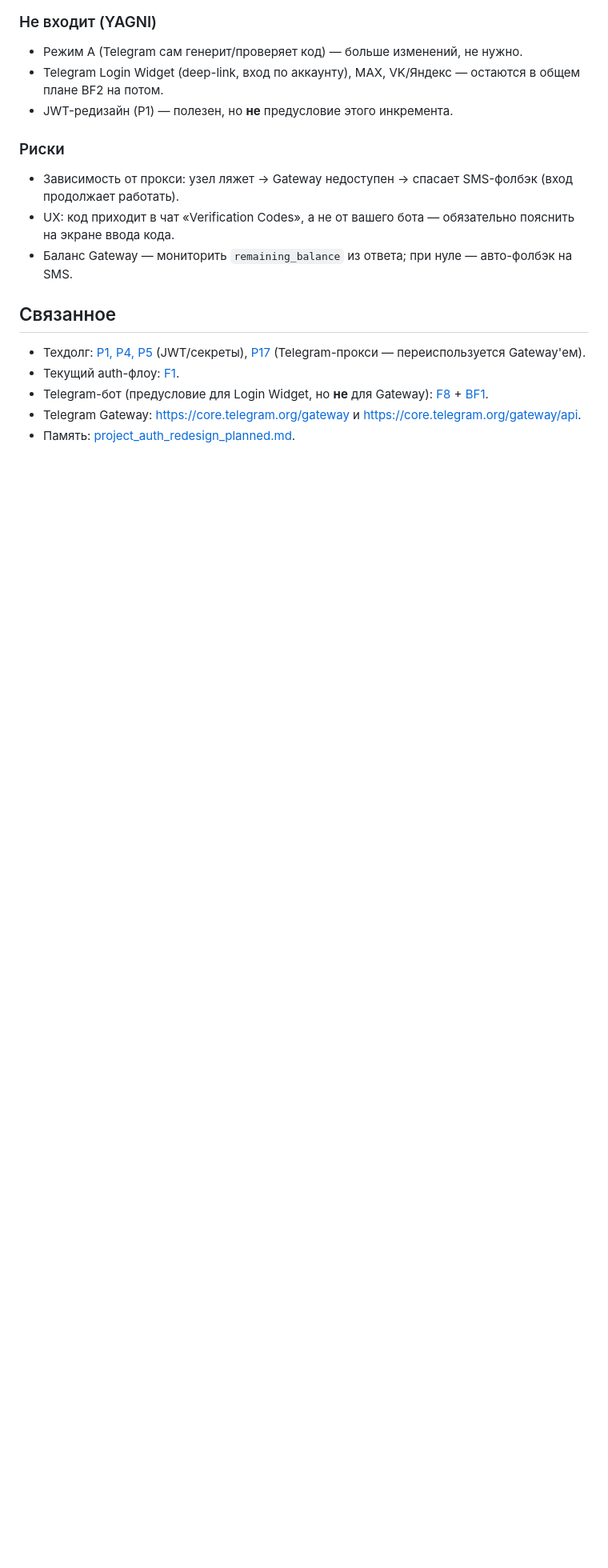
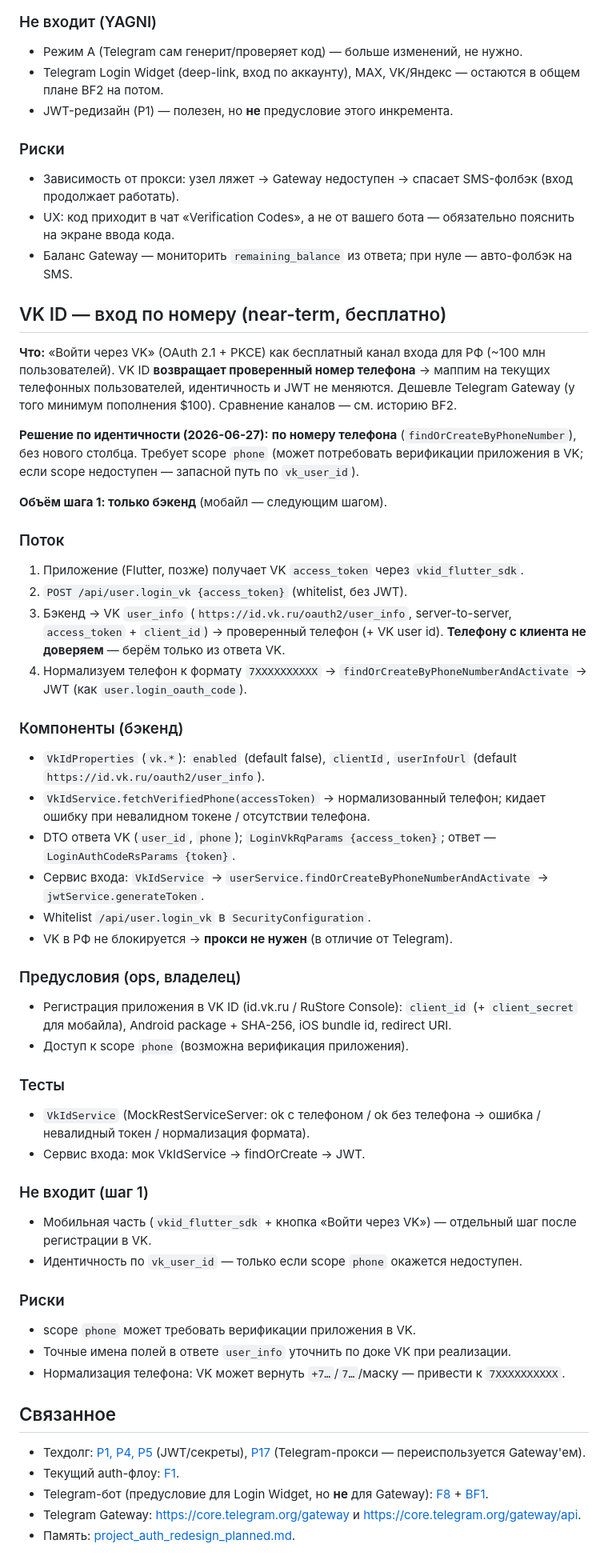
Before and after one commit to kirillwinter1/car-id-claude, a Markdown page: ai-ru/backlog/BF2_MULTI_CHANNEL_AUTH.md, the part around one of its changes. Shown at 80% size. Drawn GitHub-style; blank space fills up the shorter version.

Commit message:
docs(vk): дизайн VK ID-входа (бэкенд) в BF2 + implementation-план
Co-Authored-By: Claude Opus 4.8 (1M context) <noreply@anthropic.com>

```diff
--- a/ai-ru/backlog/BF2_MULTI_CHANNEL_AUTH.md
+++ b/ai-ru/backlog/BF2_MULTI_CHANNEL_AUTH.md
@@ -111,6 +111,51 @@
 - UX: код приходит в чат «Verification Codes», а не от вашего бота — обязательно пояснить на экране ввода кода.
 - Баланс Gateway — мониторить `remaining_balance` из ответа; при нуле — авто-фолбэк на SMS.
 
+## VK ID — вход по номеру (near-term, бесплатно)
+
+**Что:** «Войти через VK» (OAuth 2.1 + PKCE) как бесплатный канал входа для РФ (~100 млн пользователей). VK ID **возвращает проверенный номер телефона** → маппим на текущих телефонных пользователей, идентичность и JWT не меняются. Дешевле Telegram Gateway (у того минимум пополнения $100). Сравнение каналов — см. историю BF2.
+
+**Решение по идентичности (2026-06-27):** **по номеру телефона** (`findOrCreateByPhoneNumber`), без нового столбца. Требует scope `phone` (может потребовать верификации приложения в VK; если scope недоступен — запасной путь по `vk_user_id`).
+
+**Объём шага 1: только бэкенд** (мобайл — следующим шагом).
+
+### Поток
+
+1. Приложение (Flutter, позже) получает VK `access_token` через `vkid_flutter_sdk`.
+2. `POST /api/user.login_vk {access_token}` (whitelist, без JWT).
+3. Бэкенд → VK `user_info` (`https://id.vk.ru/oauth2/user_info`, server-to-server, `access_token` + `client_id`) → проверенный телефон (+ VK user id). **Телефону с клиента не доверяем** — берём только из ответа VK.
+4. Нормализуем телефон к формату `7XXXXXXXXXX` → `findOrCreateByPhoneNumberAndActivate` → JWT (как `user.login_oauth_code`).
+
+### Компоненты (бэкенд)
+
+- `VkIdProperties` (`vk.*`): `enabled` (default false), `clientId`, `userInfoUrl` (default `https://id.vk.ru/oauth2/user_info`).
+- `VkIdService.fetchVerifiedPhone(accessToken)` → нормализованный телефон; кидает ошибку при невалидном токене / отсутствии телефона.
+- DTO ответа VK (`user_id`, `phone`); `LoginVkRqParams {access_token}`; ответ — `LoginAuthCodeRsParams {token}`.
+- Сервис входа: `VkIdService` → `userService.findOrCreateByPhoneNumberAndActivate` → `jwtService.generateToken`.
+- Whitelist `/api/user.login_vk` в `SecurityConfiguration`.
+- VK в РФ не блокируется → **прокси не нужен** (в отличие от Telegram).
+
+### Предусловия (ops, владелец)
+
+- Регистрация приложения в VK ID (id.vk.ru / RuStore Console): `client_id` (+ `client_secret` для мобайла), Android package + SHA-256, iOS bundle id, redirect URI.
+- Доступ к scope `phone` (возможна верификация приложения).
+
+### Тесты
+
+- `VkIdService` (MockRestServiceServer: ok с телефоном / ok без телефона → ошибка / невалидный токен / нормализация формата).
+- Сервис входа: мок VkIdService → findOrCreate → JWT.
+
+### Не входит (шаг 1)
+
+- Мобильная часть (`vkid_flutter_sdk` + кнопка «Войти через VK») — отдельный шаг после регистрации в VK.
+- Идентичность по `vk_user_id` — только если scope `phone` окажется недоступен.
+
+### Риски
+
+- scope `phone` может требовать верификации приложения в VK.
+- Точные имена полей в ответе `user_info` уточнить по доке VK при реализации.
+- Нормализация телефона: VK может вернуть `+7…`/`7…`/маску — привести к `7XXXXXXXXXX`.
+
 ## Связанное
 
 - Техдолг: [P1, P4, P5](../TECH_DEBT.md) (JWT/секреты), [P17](../TECH_DEBT.md) (Telegram-прокси — переиспользуется Gateway'ем).
```
Also changed, not shown: other parts of ai-ru/backlog/BF2_MULTI_CHANNEL_AUTH.md (+1 -1 lines), 1 other file.
